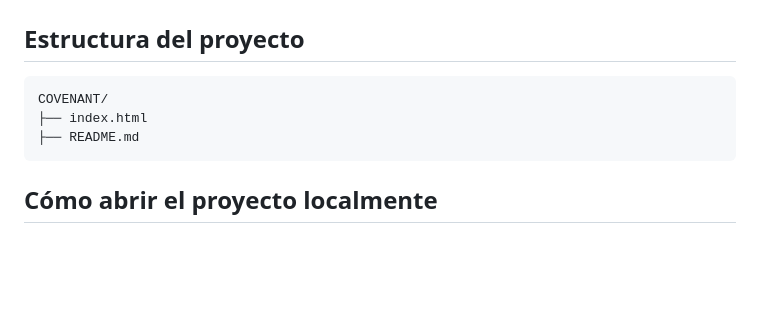
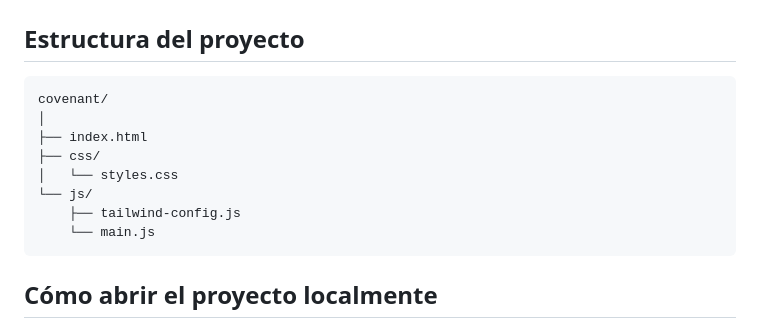
Before and after one commit to Gabrielmv22/covenant, a Markdown page: README.md, the part around the change. Drawn GitHub-style; blank space fills up the shorter version.

Commit message:
Fix project structure in README.md
Correct directory structure and file paths in README.

````diff
--- a/README.md
+++ b/README.md
@@ -111,9 +111,14 @@ tailwind.config = {
 ## Estructura del proyecto
 
 ```text
-COVENANT/
+covenant/
+│
 ├── index.html
-├── README.md
+├── css/
+│   └── styles.css
+└── js/
+    ├── tailwind-config.js
+    └── main.js
 ```
 
 ## Cómo abrir el proyecto localmente
````
